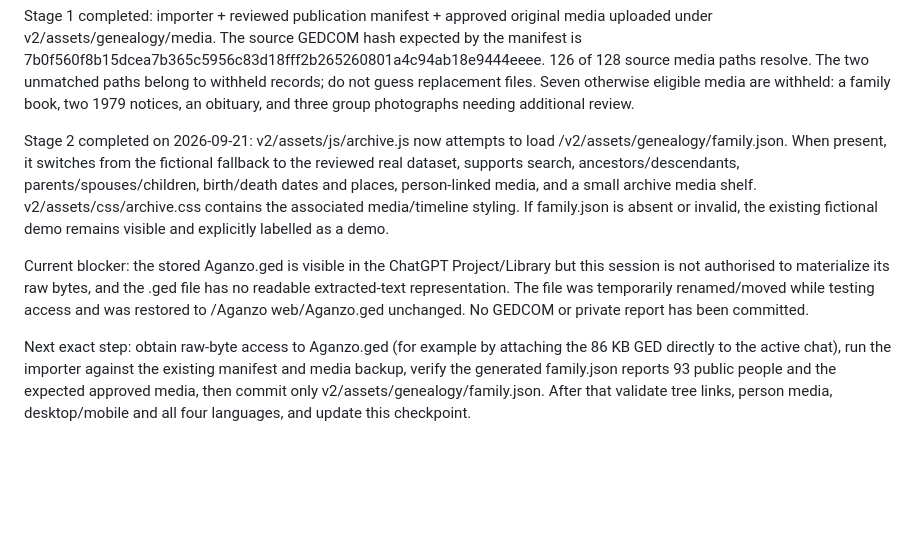
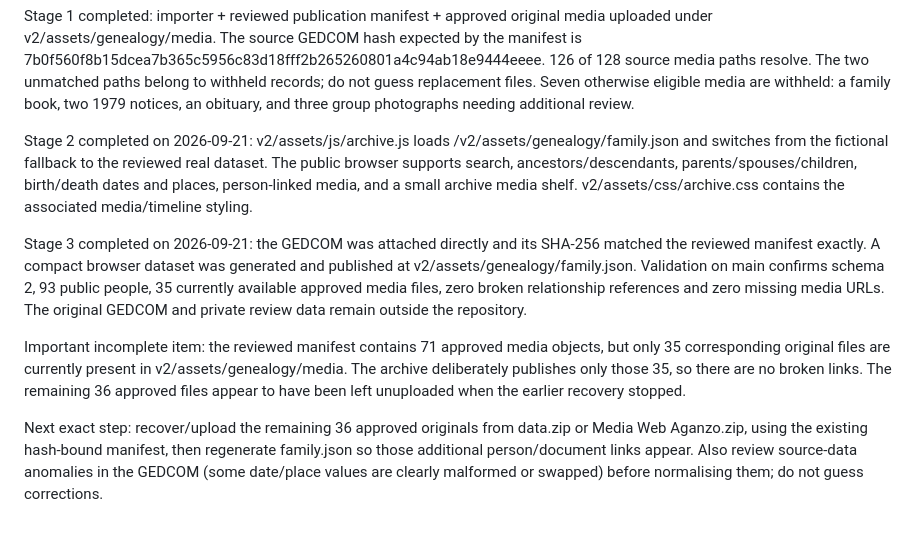
Before and after one commit to CarlosAganzo/aganzo.com, a Markdown page: v2/tools/GENEALOGY.md, the part around the change. Drawn GitHub-style; blank space fills up the shorter version.

Commit message:
Record successful GEDCOM publication

```diff
--- a/v2/tools/GENEALOGY.md
+++ b/v2/tools/GENEALOGY.md
@@ -18,8 +18,10 @@ Privacy: only unrestricted individuals with DEAT Y or a death date enter the pub
 
 Stage 1 completed: importer + reviewed publication manifest + approved original media uploaded under v2/assets/genealogy/media. The source GEDCOM hash expected by the manifest is 7b0f560f8b15dcea7b365c5956c83d18fff2b265260801a4c94ab18e9444eeee. 126 of 128 source media paths resolve. The two unmatched paths belong to withheld records; do not guess replacement files. Seven otherwise eligible media are withheld: a family book, two 1979 notices, an obituary, and three group photographs needing additional review.
 
-Stage 2 completed on 2026-09-21: v2/assets/js/archive.js now attempts to load /v2/assets/genealogy/family.json. When present, it switches from the fictional fallback to the reviewed real dataset, supports search, ancestors/descendants, parents/spouses/children, birth/death dates and places, person-linked media, and a small archive media shelf. v2/assets/css/archive.css contains the associated media/timeline styling. If family.json is absent or invalid, the existing fictional demo remains visible and explicitly labelled as a demo.
+Stage 2 completed on 2026-09-21: v2/assets/js/archive.js loads /v2/assets/genealogy/family.json and switches from the fictional fallback to the reviewed real dataset. The public browser supports search, ancestors/descendants, parents/spouses/children, birth/death dates and places, person-linked media, and a small archive media shelf. v2/assets/css/archive.css contains the associated media/timeline styling.
 
-Current blocker: the stored Aganzo.ged is visible in the ChatGPT Project/Library but this session is not authorised to materialize its raw bytes, and the .ged file has no readable extracted-text representation. The file was temporarily renamed/moved while testing access and was restored to /Aganzo web/Aganzo.ged unchanged. No GEDCOM or private report has been committed.
+Stage 3 completed on 2026-09-21: the GEDCOM was attached directly and its SHA-256 matched the reviewed manifest exactly. A compact browser dataset was generated and published at v2/assets/genealogy/family.json. Validation on main confirms schema 2, 93 public people, 35 currently available approved media files, zero broken relationship references and zero missing media URLs. The original GEDCOM and private review data remain outside the repository.
 
-Next exact step: obtain raw-byte access to Aganzo.ged (for example by attaching the 86 KB GED directly to the active chat), run the importer against the existing manifest and media backup, verify the generated family.json reports 93 public people and the expected approved media, then commit only v2/assets/genealogy/family.json. After that validate tree links, person media, desktop/mobile and all four languages, and update this checkpoint.
+Important incomplete item: the reviewed manifest contains 71 approved media objects, but only 35 corresponding original files are currently present in v2/assets/genealogy/media. The archive deliberately publishes only those 35, so there are no broken links. The remaining 36 approved files appear to have been left unuploaded when the earlier recovery stopped.
+
+Next exact step: recover/upload the remaining 36 approved originals from data.zip or Media Web Aganzo.zip, using the existing hash-bound manifest, then regenerate family.json so those additional person/document links appear. Also review source-data anomalies in the GEDCOM (some date/place values are clearly malformed or swapped) before normalising them; do not guess corrections.
```
